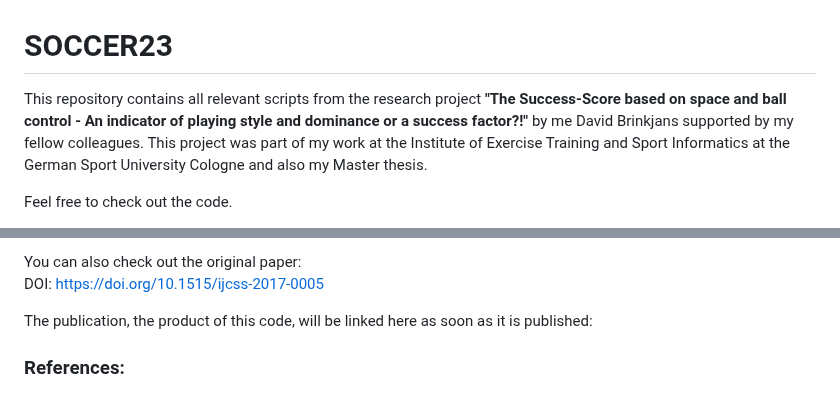
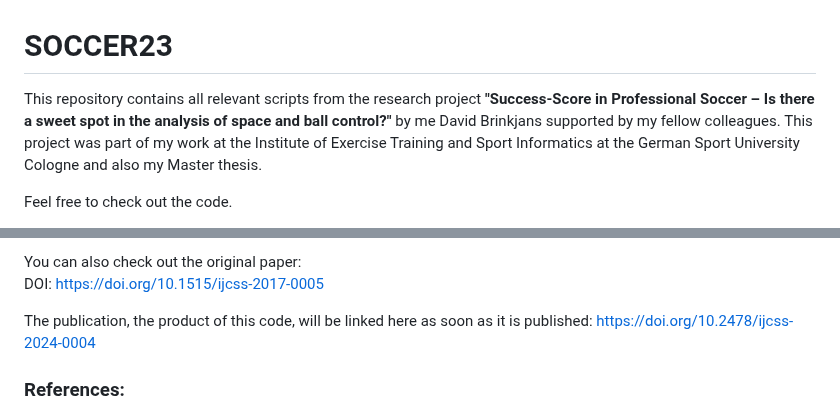
Before and after one commit to DavidB1999/SOCCER23, a Markdown page: README.md, 2 parts joined by grey strips. Rendered like a GitHub page.

```diff
--- a/README.md
+++ b/README.md
@@ -1,5 +1,5 @@
 # SOCCER23
-This repository contains all relevant scripts from the research project **"The Success-Score based on space and ball control - An indicator of playing style and dominance or a success factor?!"** by me David Brinkjans supported by my fellow colleagues.  This project was part of my work at the Institute of Exercise Training and Sport Informatics at the German Sport University Cologne and also my Master thesis. <br>
+This repository contains all relevant scripts from the research project **"Success-Score in Professional Soccer – Is there a sweet spot in the analysis of space and ball control?"** by me David Brinkjans supported by my fellow colleagues.  This project was part of my work at the Institute of Exercise Training and Sport Informatics at the German Sport University Cologne and also my Master thesis. <br>
 
 Feel free to check out the code. <br>
 
@@ -31,6 +31,7 @@ You can also check out the original paper: <br>
 DOI: https://doi.org/10.1515/ijcss-2017-0005 <br>
 
 The publication, the product of this code, will be linked here as soon as it is published:
+https://doi.org/10.2478/ijcss-2024-0004 <br>
 
 
 ### References:
```
